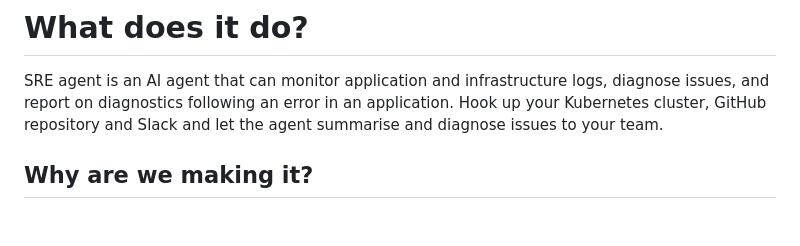
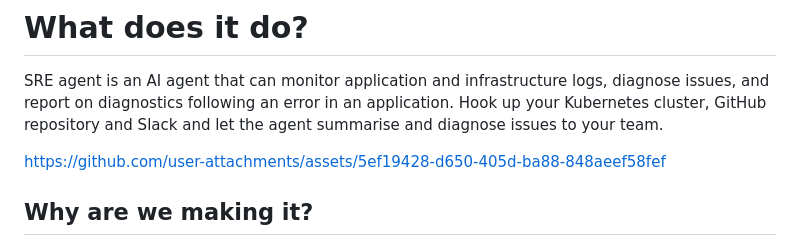
Before and after one commit to sype/sre-agent, a Markdown page: README.md, the part around the change. Drawn GitHub-style; blank space fills up the shorter version.

Commit message:
[FA-138] Add Demo Video (#50)
* Update README.md with demo video

* Updating demo video in README.md

```diff
--- a/README.md
+++ b/README.md
@@ -9,6 +9,8 @@
 # What does it do?
 
 SRE agent is an AI agent that can monitor application and infrastructure logs, diagnose issues, and report on diagnostics following an error in an application. Hook up your Kubernetes cluster, GitHub repository and Slack and let the agent summarise and diagnose issues to your team.
+
+https://github.com/user-attachments/assets/5ef19428-d650-405d-ba88-848aeef58fef
 
 ## Why are we making it?
 
```
